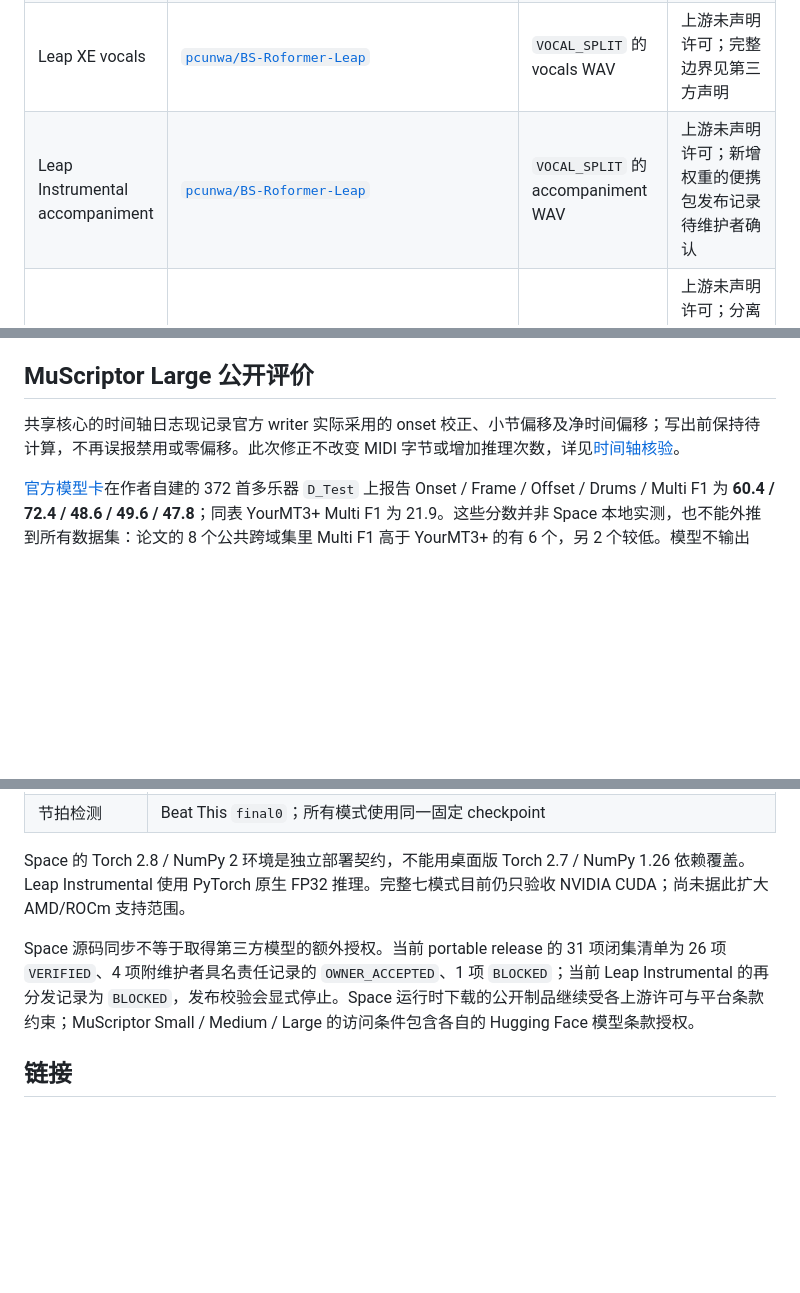
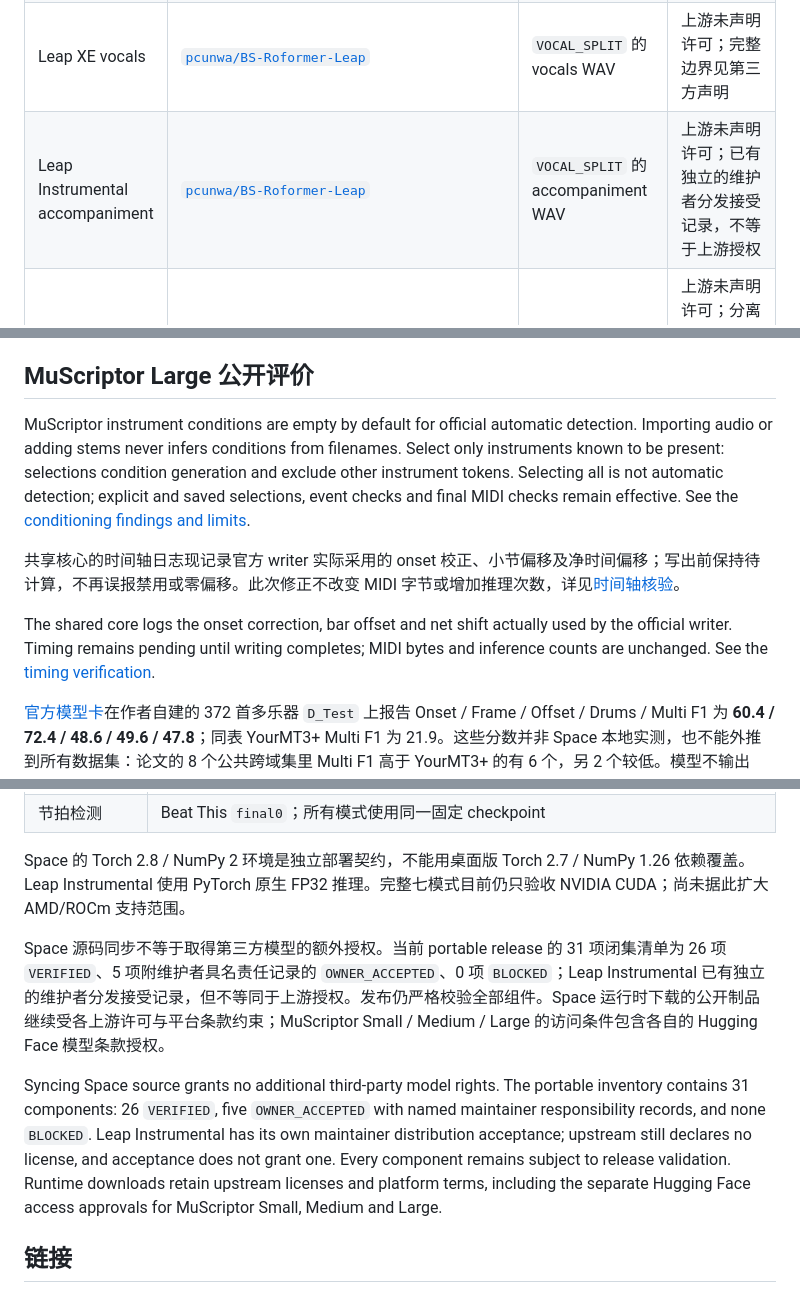
Before and after one commit to mason369/music-to-midi, a Markdown page: space/README.md, 3 parts joined by grey strips. Rendered like a GitHub page; blank space fills up the shorter version.

Commit message:
docs: correct Space release links and bilingual distribution status

```diff
--- a/space/README.md
+++ b/space/README.md
@@ -72,7 +72,7 @@ Hugging Face 卡片顶部的 `models` / `datasets` 元数据列出这个 Space
 | YourMT3+ 五个 checkpoint | [`mimbres/YourMT3`](https://huggingface.co/mimbres/YourMT3/tree/5e66c1ea173a8186e0d20432b841d3180cc015b5) @ `5e66c1ea173a8186e0d20432b841d3180cc015b5` | 默认多乐器路线及五个逐轨选择项 | 固定 Space revision 声明 Apache-2.0；启动时使用该 revision 与项目的受控兼容补丁 |
 | MIROS + MusicFM | [`amt-os/ai4m-miros`](https://github.com/amt-os/ai4m-miros/tree/668a0aa6357bb3f09e767c9ece378956c2ffd182)；[`minzwon/MusicFM`](https://huggingface.co/minzwon/MusicFM/tree/546287d5e3e9ea5b42a4135d1dbca96ac12a0a9c) | 2025 AMT Challenge 路线的完整混音/逐轨多乐器转写 | MusicFM 声明 MIT；MIROS 源码与 fine-tuned checkpoint 上游未声明许可，项目保留完整归属与维护者责任记录；这些记录不构成上游许可授予 |
 | Leap XE vocals | [`pcunwa/BS-Roformer-Leap`](https://huggingface.co/pcunwa/BS-Roformer-Leap/tree/4e47d6662ae82eaa8b4ac4329fe66099a843b48e) | `VOCAL_SPLIT` 的 vocals WAV | 上游未声明许可；完整边界见第三方声明 |
-| Leap Instrumental accompaniment | [`pcunwa/BS-Roformer-Leap`](https://huggingface.co/pcunwa/BS-Roformer-Leap/tree/4e47d6662ae82eaa8b4ac4329fe66099a843b48e) | `VOCAL_SPLIT` 的 accompaniment WAV | 上游未声明许可；新增权重的便携包发布记录待维护者确认 |
+| Leap Instrumental accompaniment | [`pcunwa/BS-Roformer-Leap`](https://huggingface.co/pcunwa/BS-Roformer-Leap/tree/4e47d6662ae82eaa8b4ac4329fe66099a843b48e) | `VOCAL_SPLIT` 的 accompaniment WAV | 上游未声明许可；已有独立的维护者分发接受记录，不等于上游授权 |
 | BS-RoFormer SW Fixed | [`noblebarkrr/mvsepless_resources`](https://huggingface.co/noblebarkrr/mvsepless_resources/tree/370198fbb6997e3f5774778254698794e7b1267d) | `SIX_STEM_SPLIT` 的六条 WAV | 上游未声明许可；分离质量使用 SDR 类指标，与 MIDI F1 分开记录 |
 | TransKun V2 / V2 Aug | [`Yujia-Yan/Transkun`](https://github.com/Yujia-Yan/Transkun)；`transkun==2.0.1` 与官方 V2 Aug 文件 | 两条独立钢琴路线 | 包内 V2 资源随 MIT 包发布；V2 Aug 按官方项目发布记录单独固定，两条路线分别加载各自 checkpoint |
 | Aria-AMT | [`EleutherAI/aria-amt`](https://github.com/EleutherAI/aria-amt/tree/a1ab73fc901d1759ec3bc173c146b3c6a3040261)；[`loubb/aria-midi`](https://huggingface.co/datasets/loubb/aria-midi/tree/8cc4cf5c83b47f2689ac256a947b2a57c17a4c8b) | 钢琴专用逐轨/直接转写 | 源码 Apache-2.0；checkpoint 为 CC BY-NC-SA 4.0，保持非商用和原许可 |
@@ -102,7 +102,11 @@ MIDI results start with all instruments visible and audible. Multiple instrument
 
 ## MuScriptor Large 公开评价
 
-共享核心的时间轴日志现记录官方 writer 实际采用的 onset 校正、小节偏移及净时间偏移；写出前保持待计算，不再误报禁用或零偏移。此次修正不改变 MIDI 字节或增加推理次数，详见[时间轴核验](../docs/muscriptor-model.md#2026-10-12-时间轴日志修正与发布前核验)。
+MuScriptor instrument conditions are empty by default for official automatic detection. Importing audio or adding stems never infers conditions from filenames. Select only instruments known to be present: selections condition generation and exclude other instrument tokens. Selecting all is not automatic detection; explicit and saved selections, event checks and final MIDI checks remain effective. See the [conditioning findings and limits](https://github.com/mason369/music-to-midi/blob/master/docs/muscriptor-model.md#2026-10-12-条件生成复核).
+
+共享核心的时间轴日志现记录官方 writer 实际采用的 onset 校正、小节偏移及净时间偏移；写出前保持待计算，不再误报禁用或零偏移。此次修正不改变 MIDI 字节或增加推理次数，详见[时间轴核验](https://github.com/mason369/music-to-midi/blob/master/docs/muscriptor-model.md#2026-10-12-时间轴日志修正与发布前核验)。
+
+The shared core logs the onset correction, bar offset and net shift actually used by the official writer. Timing remains pending until writing completes; MIDI bytes and inference counts are unchanged. See the [timing verification](https://github.com/mason369/music-to-midi/blob/master/docs/muscriptor-model.md#2026-10-12-时间轴日志修正与发布前核验).
 
 [官方模型卡](https://huggingface.co/MuScriptor/muscriptor-large)在作者自建的 372 首多乐器 `D_Test` 上报告 Onset / Frame / Offset / Drums / Multi F1 为 **60.4 / 72.4 / 48.6 / 49.6 / 47.8**；同表 YourMT3+ Multi F1 为 21.9。这些分数并非 Space 本地实测，也不能外推到所有数据集：论文的 8 个公共跨域集里 Multi F1 高于 YourMT3+ 的有 6 个，另 2 个较低。模型不输出 velocity，权重采用 CC BY-NC 4.0 非商用许可。
 
@@ -145,7 +149,9 @@ MuScriptor Small / Medium / Large 是三个独立选项。所选档位失败、
 
 Space 的 Torch 2.8 / NumPy 2 环境是独立部署契约，不能用桌面版 Torch 2.7 / NumPy 1.26 依赖覆盖。Leap Instrumental 使用 PyTorch 原生 FP32 推理。完整七模式目前仍只验收 NVIDIA CUDA；尚未据此扩大 AMD/ROCm 支持范围。
 
-Space 源码同步不等于取得第三方模型的额外授权。当前 portable release 的 31 项闭集清单为 26 项 `VERIFIED`、4 项附维护者具名责任记录的 `OWNER_ACCEPTED`、1 项 `BLOCKED`；当前 Leap Instrumental 的再分发记录为 `BLOCKED`，发布校验会显式停止。Space 运行时下载的公开制品继续受各上游许可与平台条款约束；MuScriptor Small / Medium / Large 的访问条件包含各自的 Hugging Face 模型条款授权。
+Space 源码同步不等于取得第三方模型的额外授权。当前 portable release 的 31 项闭集清单为 26 项 `VERIFIED`、5 项附维护者具名责任记录的 `OWNER_ACCEPTED`、0 项 `BLOCKED`；Leap Instrumental 已有独立的维护者分发接受记录，但不等同于上游授权。发布仍严格校验全部组件。Space 运行时下载的公开制品继续受各上游许可与平台条款约束；MuScriptor Small / Medium / Large 的访问条件包含各自的 Hugging Face 模型条款授权。
+
+Syncing Space source grants no additional third-party model rights. The portable inventory contains 31 components: 26 `VERIFIED`, five `OWNER_ACCEPTED` with named maintainer responsibility records, and none `BLOCKED`. Leap Instrumental has its own maintainer distribution acceptance; upstream still declares no license, and acceptance does not grant one. Every component remains subject to release validation. Runtime downloads retain upstream licenses and platform terms, including the separate Hugging Face access approvals for MuScriptor Small, Medium and Large.
 
 ## 链接
 
```
Also changed, not shown: other parts of space/README.md (+1 -1 lines), CHANGELOG.md (+2 -0 lines), docs/README.md (+1 -1 lines).
